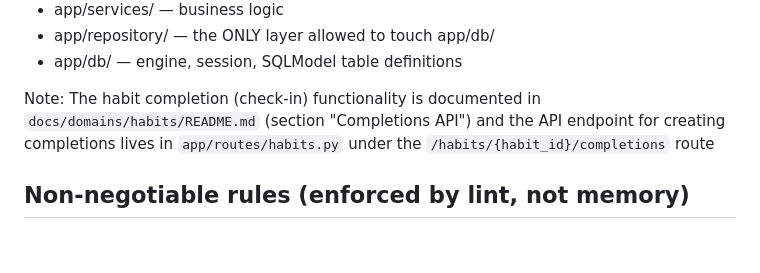
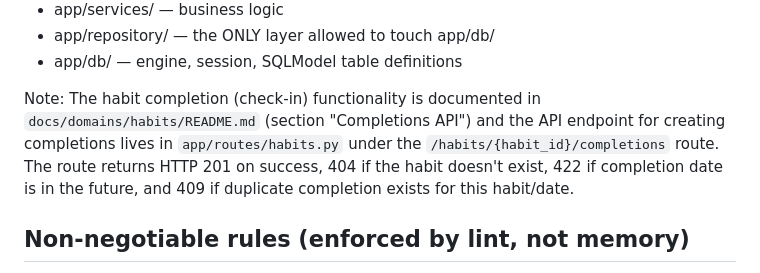
Before and after one commit to rosequ/habit-tracker-api, a Markdown page: AGENTS.md, the part around the change. GitHub-like rendering; blank space fills up the shorter version.

Commit message:
[doc-gardener] fix stale/contradictory docs (run 34754788340)

```diff
--- a/AGENTS.md
+++ b/AGENTS.md
@@ -26,7 +26,7 @@ Habit Tracker API. Python 3.14, FastAPI, SQLModel (async), Postgres.
 - app/repository/ — the ONLY layer allowed to touch app/db/
 - app/db/ — engine, session, SQLModel table definitions
 
-Note: The habit completion (check-in) functionality is documented in `docs/domains/habits/README.md` (section "Completions API") and the API endpoint for creating completions lives in `app/routes/habits.py` under the `/habits/{habit_id}/completions` route
+Note: The habit completion (check-in) functionality is documented in `docs/domains/habits/README.md` (section "Completions API") and the API endpoint for creating completions lives in `app/routes/habits.py` under the `/habits/{habit_id}/completions` route. The route returns HTTP 201 on success, 404 if the habit doesn't exist, 422 if completion date is in the future, and 409 if duplicate completion exists for this habit/date.
 
 ## Non-negotiable rules (enforced by lint, not memory)
 - Dependency direction: routes -> schemas -> services -> repository -> db
```
